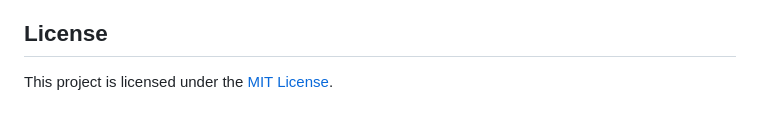
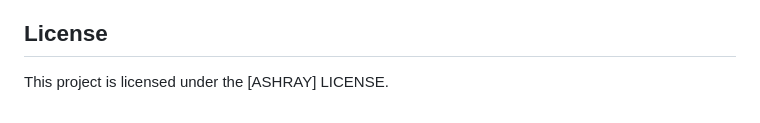
Before and after one commit to zeenatabrar/Ashray, a Markdown page: README.md, the part around the change. GitHub-like rendering.

```diff
--- a/README.md
+++ b/README.md
@@ -50,4 +50,4 @@ Open your web browser and visit `http://localhost:3000` to access the hotel book
 
 ## License
 
-This project is licensed under the [MIT License](LICENSE).
+This project is licensed under the [ASHRAY] LICENSE.
```
